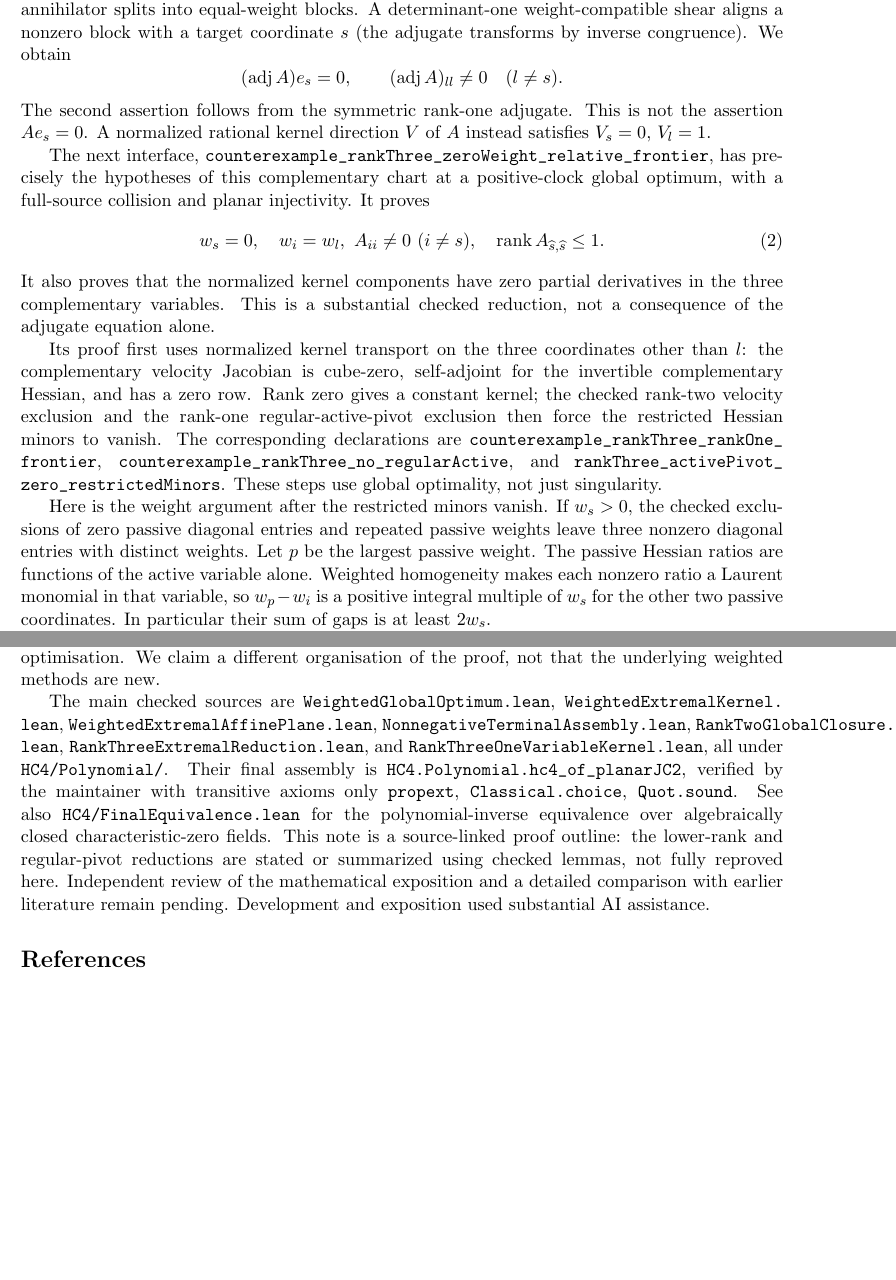
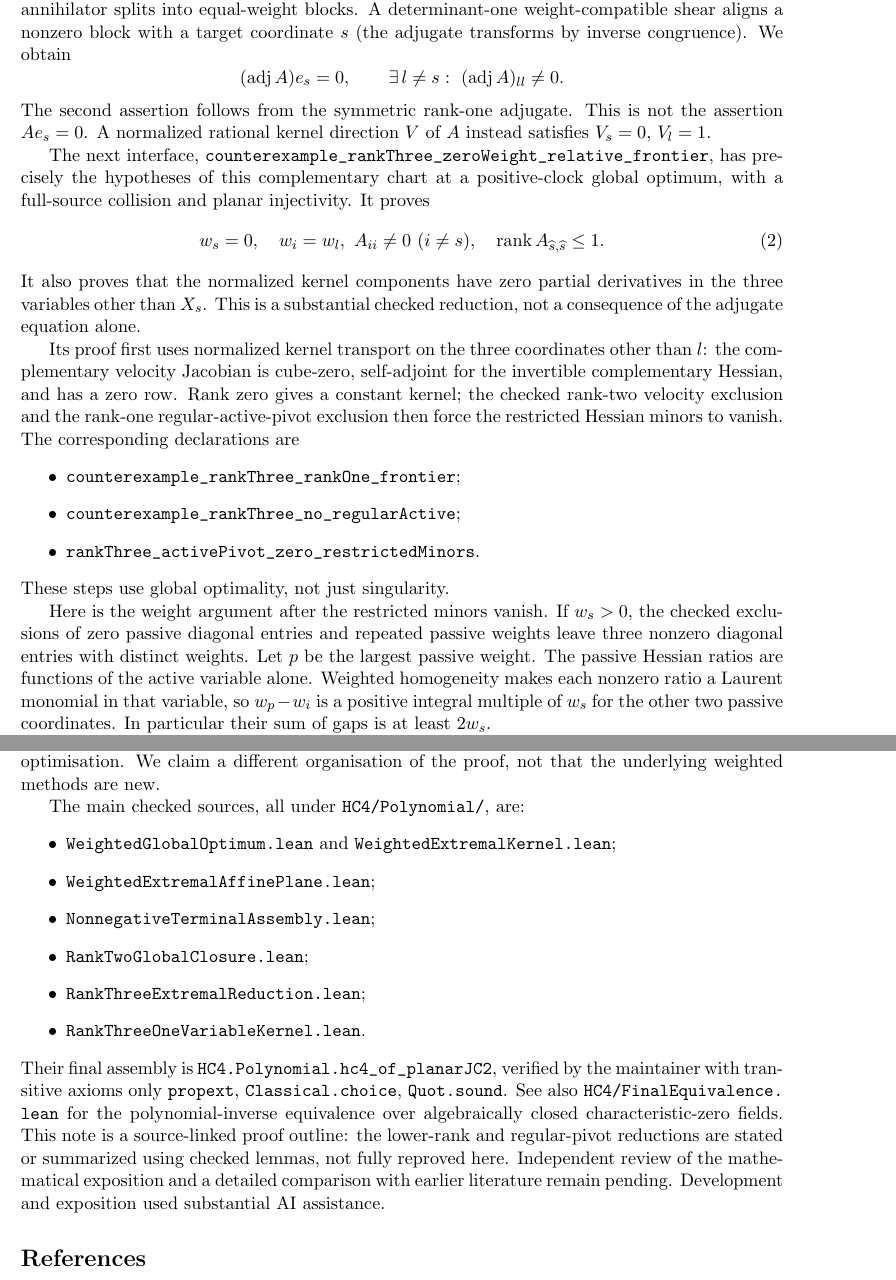
Before and after one commit to JamieLittle16/HC4_Lean_Canonical_Phase75_4, a LaTeX paper (docs/research/global-extremal-weight.tex): two parts of pages 4 and 6 of 6, joined at a grey line, cut so that both start at the same text, the shorter picture padded with empty space. Compiled offline with pdfLaTeX.

Commit message:
Clarify surviving cofactor quantifier and wrap long LaTeX source references

```diff
--- a/docs/research/global-extremal-weight.tex
+++ b/docs/research/global-extremal-weight.tex
@@ -105,7 +105,7 @@ A common right kernel gives a nonzero constant vector in every original Hessian
 \section{The relative rank-three reduction}
 Let $A=\Hess L$. The companion rigidity note proves the singular-Hessian adjugate conclusion: there is a nonzero constant $b$ with $(\adj A)b=0$. The original Lean proof uses its anchored version. Since the $(i,j)$ adjugate entry is homogeneous of weight $3m-2\sum w_k+w_i+w_j$, the annihilator splits into equal-weight blocks. A determinant-one weight-compatible shear aligns a nonzero block with a target coordinate $s$ (the adjugate transforms by inverse congruence). We obtain
 \[
- (\adj A)e_s=0,\qquad (\adj A)_{ll}\ne0\quad(l\ne s).
+ (\adj A)e_s=0,\qquad \exists\, l\ne s:\ (\adj A)_{ll}\ne0.
 \]
 The second assertion follows from the symmetric rank-one adjugate. This is not the assertion $Ae_s=0$. A normalized rational kernel direction $V$ of $A$ instead satisfies $V_s=0$, $V_l=1$.
 
@@ -114,9 +114,15 @@ The next interface, \path{counterexample_rankThree_zeroWeight_relative_frontier}
  w_s=0,\quad w_i=w_l,\ A_{ii}\ne0\ (i\ne s),\quad
  \rank A_{\widehat{s},\widehat{s}}\le1 .
 \end{equation}
-It also proves that the normalized kernel components have zero partial derivatives in the three complementary variables. This is a substantial checked reduction, not a consequence of the adjugate equation alone.
+It also proves that the normalized kernel components have zero partial derivatives in the three variables other than $X_s$. This is a substantial checked reduction, not a consequence of the adjugate equation alone.
 
-Its proof first uses normalized kernel transport on the three coordinates other than $l$: the complementary velocity Jacobian is cube-zero, self-adjoint for the invertible complementary Hessian, and has a zero row. Rank zero gives a constant kernel; the checked rank-two velocity exclusion and the rank-one regular-active-pivot exclusion then force the restricted Hessian minors to vanish. The corresponding declarations are \path{counterexample_rankThree_rankOne_frontier}, \path{counterexample_rankThree_no_regularActive}, and \path{rankThree_activePivot_zero_restrictedMinors}. These steps use global optimality, not just singularity.
+Its proof first uses normalized kernel transport on the three coordinates other than $l$: the complementary velocity Jacobian is cube-zero, self-adjoint for the invertible complementary Hessian, and has a zero row. Rank zero gives a constant kernel; the checked rank-two velocity exclusion and the rank-one regular-active-pivot exclusion then force the restricted Hessian minors to vanish. The corresponding declarations are
+\begin{itemize}
+\item \path{counterexample_rankThree_rankOne_frontier};
+\item \path{counterexample_rankThree_no_regularActive};
+\item \path{rankThree_activePivot_zero_restrictedMinors}.
+\end{itemize}
+These steps use global optimality, not just singularity.
 
 Here is the weight argument after the restricted minors vanish. If $w_s>0$, the checked exclusions of zero passive diagonal entries and repeated passive weights leave three nonzero diagonal entries with distinct weights. Let $p$ be the largest passive weight. The passive Hessian ratios are functions of the active variable alone. Weighted homogeneity makes each nonzero ratio a Laurent monomial in that variable, so $w_p-w_i$ is a positive integral multiple of $w_s$ for the other two passive coordinates. In particular their sum of gaps is at least $2w_s$.
 
@@ -166,7 +172,16 @@ Finally the passive row ratios are Laurent monomials in $\xi$. If a term of pass
 \section*{Comparison and verification}
 Tang's Sections 3--4 \cite{tang} arrange case-dependent weight increases, wall crossings and changes of chart. Our global maximum avoids the need to prove termination of those particular continuation sequences: the local improvement rule excludes whole types of leading form at once. The price is the explicit rank-two and rank-three extremal reduction machinery. The signed final step is adapted from Tang's Lemma 3.3, pp.~17--18; negative weights are deliberately outside the global optimisation. We claim a different organisation of the proof, not that the underlying weighted methods are new.
 
-The main checked sources are \path{WeightedGlobalOptimum.lean}, \path{WeightedExtremalKernel.lean}, \path{WeightedExtremalAffinePlane.lean}, \path{NonnegativeTerminalAssembly.lean}, \path{RankTwoGlobalClosure.lean}, \path{RankThreeExtremalReduction.lean}, and \path{RankThreeOneVariableKernel.lean}, all under \path{HC4/Polynomial/}. Their final assembly is \path{HC4.Polynomial.hc4_of_planarJC2}, verified by the maintainer with transitive axioms only \path{propext}, \path{Classical.choice}, \path{Quot.sound}. See also \path{HC4/FinalEquivalence.lean} for the polynomial-inverse equivalence over algebraically closed characteristic-zero fields. This note is a source-linked proof outline: the lower-rank and regular-pivot reductions are stated or summarized using checked lemmas, not fully reproved here. Independent review of the mathematical exposition and a detailed comparison with earlier literature remain pending. Development and exposition used substantial AI assistance.
+The main checked sources, all under \path{HC4/Polynomial/}, are:
+\begin{itemize}
+\item \path{WeightedGlobalOptimum.lean} and \path{WeightedExtremalKernel.lean};
+\item \path{WeightedExtremalAffinePlane.lean};
+\item \path{NonnegativeTerminalAssembly.lean};
+\item \path{RankTwoGlobalClosure.lean};
+\item \path{RankThreeExtremalReduction.lean};
+\item \path{RankThreeOneVariableKernel.lean}.
+\end{itemize}
+Their final assembly is \path{HC4.Polynomial.hc4_of_planarJC2}, verified by the maintainer with transitive axioms only \path{propext}, \path{Classical.choice}, \path{Quot.sound}. See also \path{HC4/FinalEquivalence.lean} for the polynomial-inverse equivalence over algebraically closed characteristic-zero fields. This note is a source-linked proof outline: the lower-rank and regular-pivot reductions are stated or summarized using checked lemmas, not fully reproved here. Independent review of the mathematical exposition and a detailed comparison with earlier literature remain pending. Development and exposition used substantial AI assistance.
 \begin{thebibliography}{9}
 \bibitem{tang} Q. Tang, \emph{Equivalence of the Four-Variable Hessian and Planar Jacobian Conjectures}, Hexagon 2611.00156v2 (2026), Sections 3--4. \url{https://hexagonmath.org/2611.00156v2} (CC BY 4.0).
 \end{thebibliography}
```
